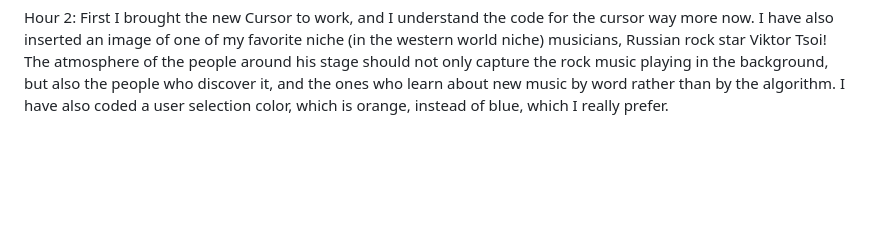
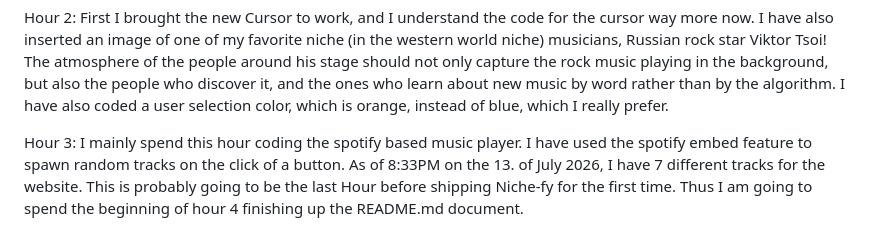
Before and after one commit to gab20222023/Niche-Music-Website, a Markdown page: PROCESS.md, the part around the change. Rendered like a GitHub page; blank space fills up the shorter version.

```diff
--- a/PROCESS.md
+++ b/PROCESS.md
@@ -15,3 +15,6 @@ figuring that out, and bringing the new cursor to function will be the first tas
 Hour 2:
 First I brought the new Cursor to work, and I understand the code for the cursor way more now. I have also inserted an image of one of my favorite niche (in the western world niche) musicians, Russian rock star Viktor Tsoi! The atmosphere of the people around his stage should not only capture the rock music playing in the background, but also the people who discover it, and the ones who learn about new music by word rather than by the algorithm.
 I have also coded a user selection color, which is orange, instead of blue, which I really prefer.
+
+Hour 3:
+I mainly spend this hour coding the spotify based music player. I have used the spotify embed feature to spawn random tracks on the click of a button. As of 8:33PM on the 13. of July 2026, I have 7 different tracks for the website. This is probably going to be the last Hour before shipping Niche-fy for the first time. Thus I am going to spend the beginning of hour 4 finishing up the README.md document.
```
Also changed, not shown: README.md (+15 -13 lines), Screenshot.png (added), 1 other file.
